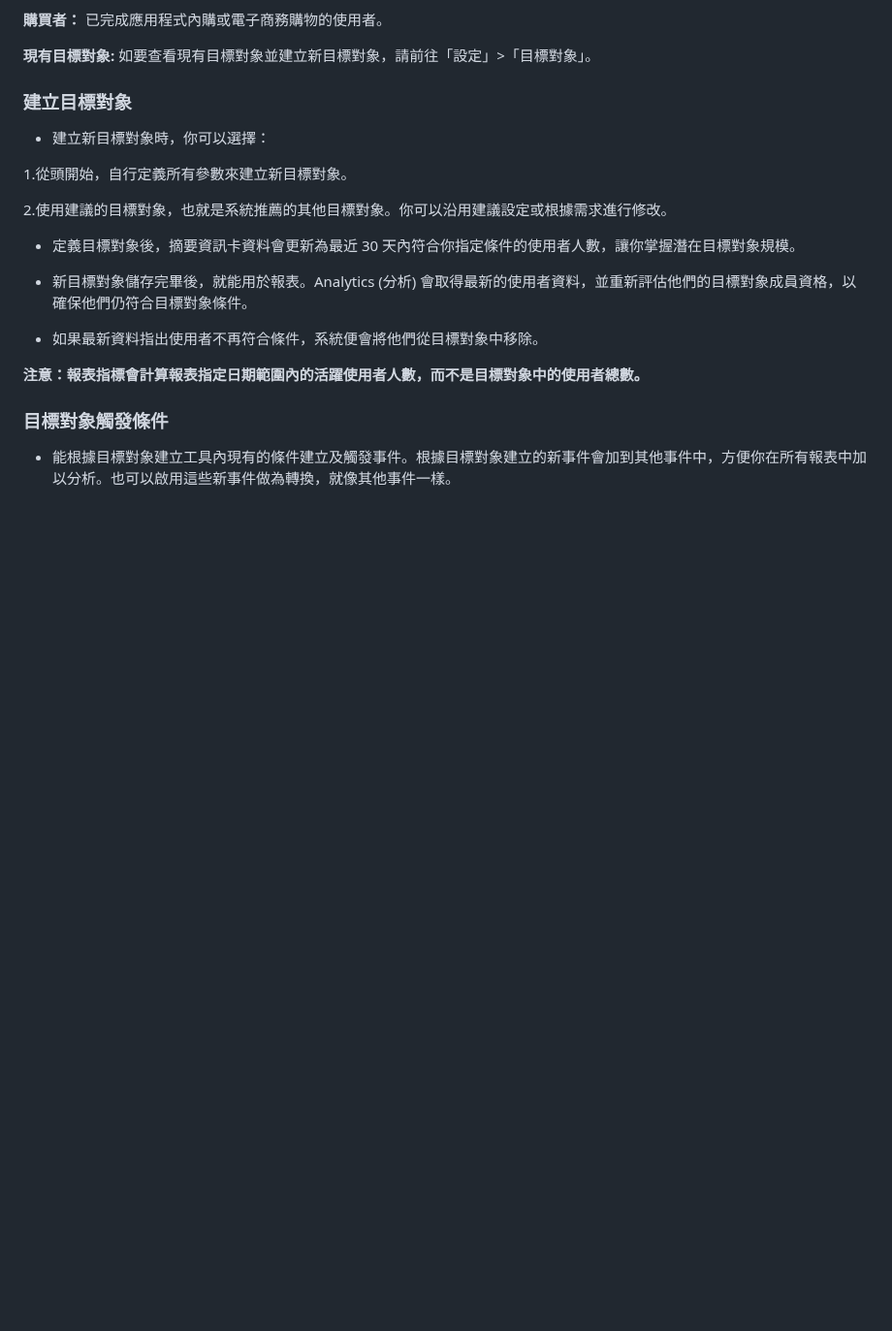
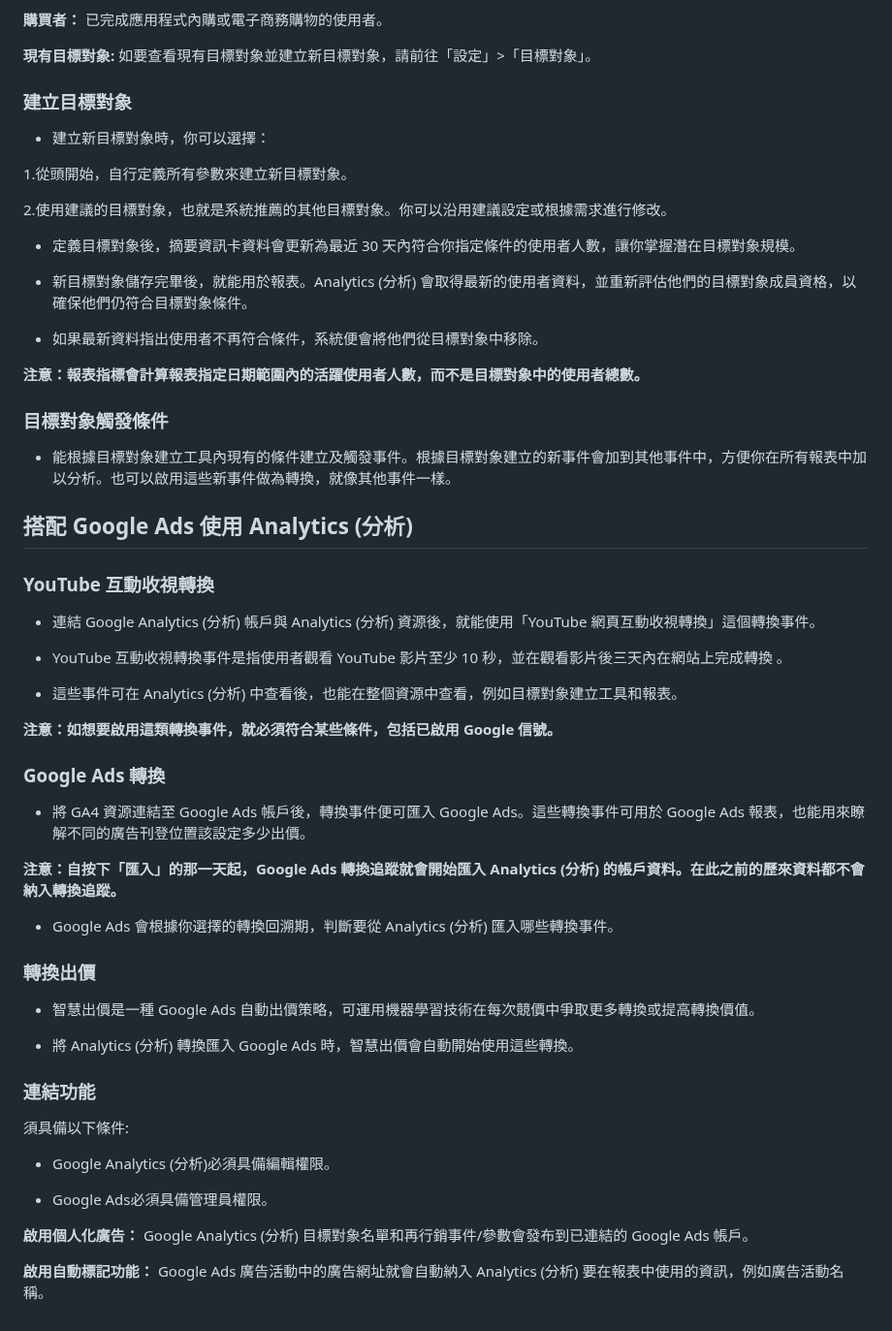
Before and after one commit to jason-28/Learning-Note, a Markdown page: GA/運用 GA 評估行銷成效.md, the part around the change. Shown at 97% size. GitHub-like rendering; blank space fills up the shorter version.

```diff
--- a/GA/運用 GA 評估行銷成效.md
+++ b/GA/運用 GA 評估行銷成效.md
@@ -211,3 +211,41 @@
 ### 目標對象觸發條件
 
 * 能根據目標對象建立工具內現有的條件建立及觸發事件。根據目標對象建立的新事件會加到其他事件中，方便你在所有報表中加以分析。也可以啟用這些新事件做為轉換，就像其他事件一樣。
+
+## 搭配 Google Ads 使用 Analytics (分析)
+
+### YouTube 互動收視轉換
+
+* 連結 Google Analytics (分析) 帳戶與 Analytics (分析) 資源後，就能使用「YouTube 網頁互動收視轉換」這個轉換事件。
+
+* YouTube 互動收視轉換事件是指使用者觀看 YouTube 影片至少 10 秒，並在觀看影片後三天內在網站上完成轉換 。
+
+* 這些事件可在 Analytics (分析) 中查看後，也能在整個資源中查看，例如目標對象建立工具和報表。
+
+**注意：如想要啟用這類轉換事件，就必須符合某些條件，包括已啟用 Google 信號。**
+
+### Google Ads 轉換
+
+* 將 GA4 資源連結至 Google Ads 帳戶後，轉換事件便可匯入 Google Ads。這些轉換事件可用於 Google Ads 報表，也能用來瞭解不同的廣告刊登位置該設定多少出價。
+
+**注意：自按下「匯入」的那一天起，Google Ads 轉換追蹤就會開始匯入 Analytics (分析) 的帳戶資料。在此之前的歷來資料都不會納入轉換追蹤。**
+
+* Google Ads 會根據你選擇的轉換回溯期，判斷要從 Analytics (分析) 匯入哪些轉換事件。
+
+### 轉換出價
+
+* 智慧出價是一種 Google Ads 自動出價策略，可運用機器學習技術在每次競價中爭取更多轉換或提高轉換價值。
+
+* 將 Analytics (分析) 轉換匯入 Google Ads 時，智慧出價會自動開始使用這些轉換。
+
+### 連結功能
+
+須具備以下條件:
+
+* Google Analytics (分析)必須具備編輯權限。
+
+* Google Ads必須具備管理員權限。
+
+**啟用個人化廣告：** Google Analytics (分析) 目標對象名單和再行銷事件/參數會發布到已連結的 Google Ads 帳戶。
+
+**啟用自動標記功能：** Google Ads 廣告活動中的廣告網址就會自動納入 Analytics (分析) 要在報表中使用的資訊，例如廣告活動名稱。
```
